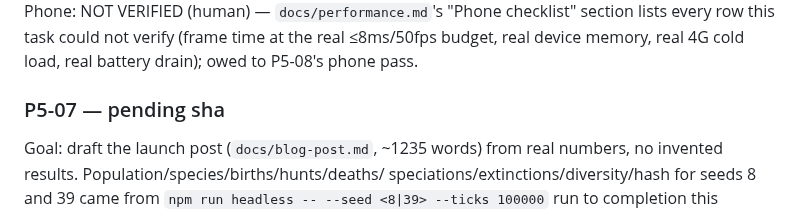
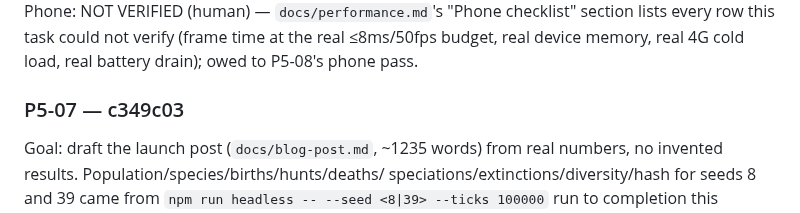
Before and after one commit to ericmann/flatland, a Markdown page: docs/PROGRESS.md, the part around the change. GitHub-like rendering.

Commit message:
docs: record P5-07 commit sha in PROGRESS.md log

```diff
--- a/docs/PROGRESS.md
+++ b/docs/PROGRESS.md
@@ -2496,7 +2496,7 @@ section lists every row this task could not verify (frame time at the
 real ≤8ms/50fps budget, real device memory, real 4G cold load, real
 battery drain); owed to P5-08's phone pass.
 
-### P5-07 — pending sha
+### P5-07 — c349c03
 Goal: draft the launch post (`docs/blog-post.md`, ~1235 words) from real
 numbers, no invented results. Population/species/births/hunts/deaths/
 speciations/extinctions/diversity/hash for seeds 8 and 39 came from `npm
```
